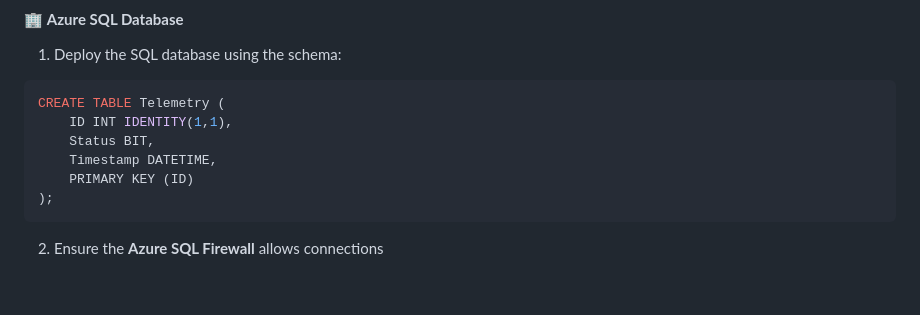
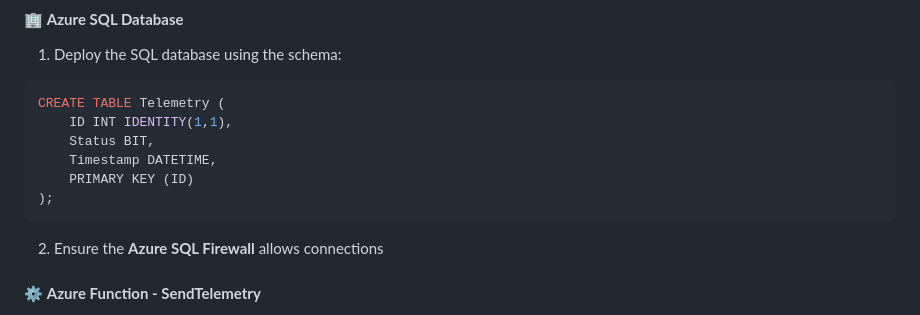
Before and after one commit to FOI-RUS-24-25/iot-classroom-occupancy, a Markdown page: README.md, the part around the change printed below. GitHub-like rendering; blank space fills up the shorter version.

````diff
--- a/README.md
+++ b/README.md
@@ -116,4 +116,5 @@ CREATE TABLE Telemetry (
 );
 ```
 2. Ensure the **Azure SQL Firewall** allows connections
+#### ⚙️ **Azure Function - SendTelemetry**
 
````
Also changed, not shown: other parts of README.md (+90 -10 lines).
